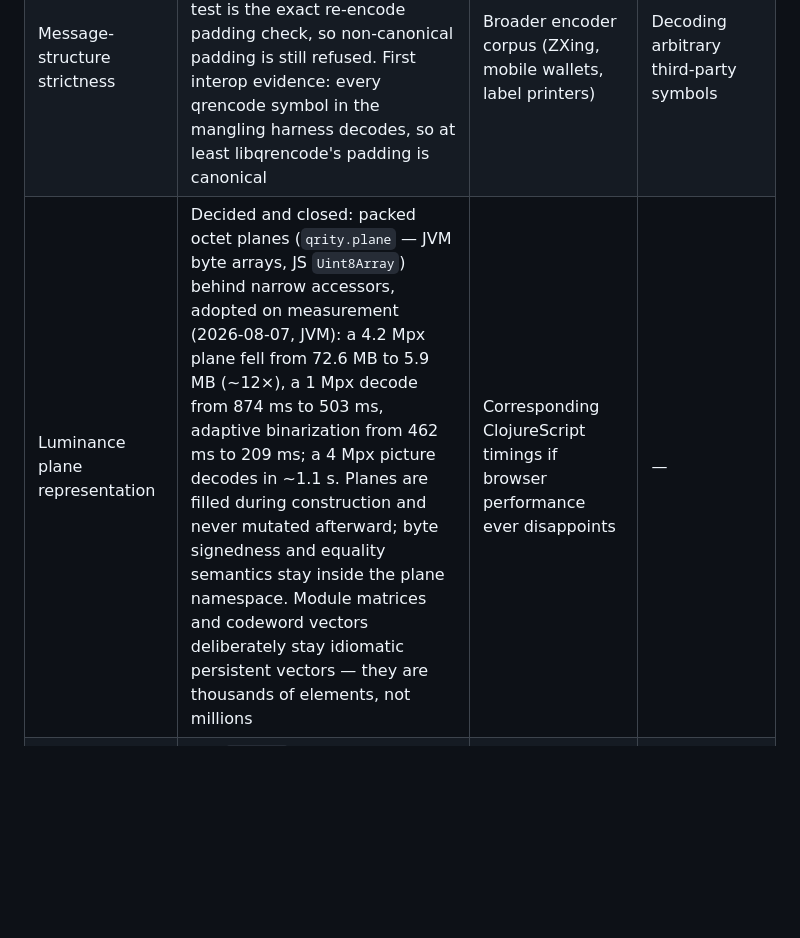
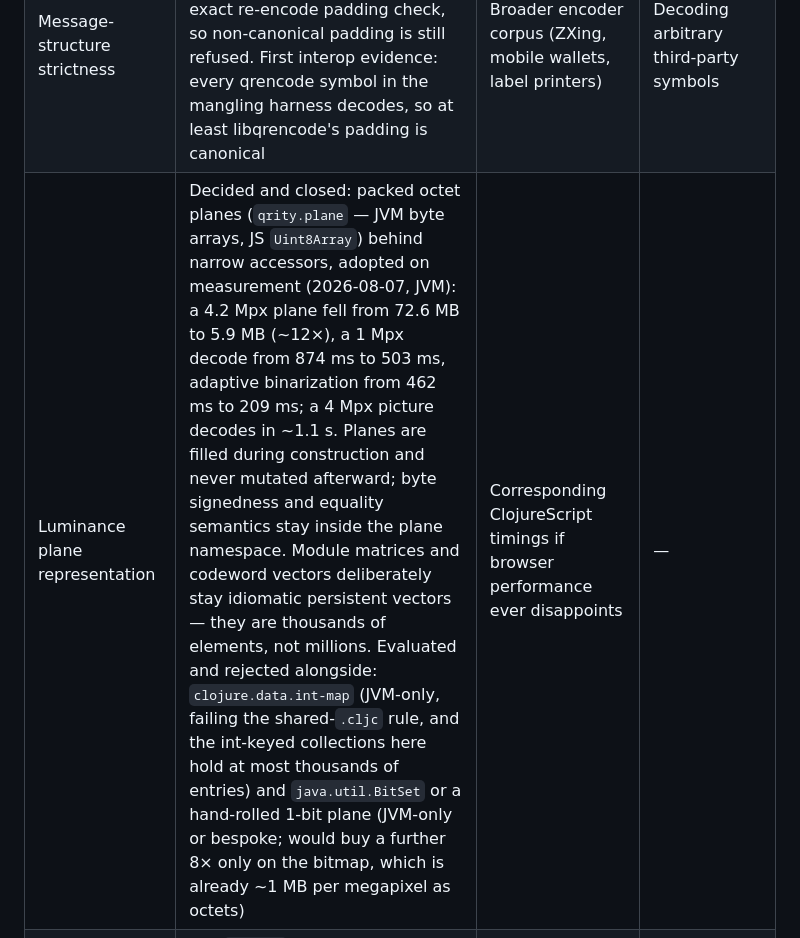
Before and after one commit to NOT-NULL-Makers/qrity, a Markdown page: docs/decoding-exploration.md, the part around the change. Rendered like a GitHub page; blank space fills up the shorter version.

Commit message:
Record the rejected pixel-plane alternatives in the closed gate
The luminance-representation gate carried the adopted decision and its
measurements but not the alternatives evaluated and rejected with it:
clojure.data.int-map (JVM-only, so it fails the shared-cljc rule, and
the int-keyed collections hold at most thousands of entries) and
java.util.BitSet or a hand-rolled 1-bit plane (JVM-only or bespoke, and
worth a further 8x only on the already-small bitmap). Unrecorded
rejections invite re-proposal; now the gate carries them.

```diff
--- a/docs/decoding-exploration.md
+++ b/docs/decoding-exploration.md
@@ -221,7 +221,7 @@ with defaults:
 | Version cross-check via the 18-bit version-information blocks | Version still derived from measured dimension only | Damaged-symbol corpus where dimension estimation misleads | Error-corrected decoding of Versions ≥ 7 under distortion |
 | Multiple symbols in one picture | Single-symbol assumption; extra finder candidates are pruned, not grouped | Multi-symbol grouping design and corpus | Claiming multi-symbol support |
 | Message-structure strictness | Multi-segment and ECI 000003/000026 parsing decided; the end-of-message test is the exact re-encode padding check, so non-canonical padding is still refused. First interop evidence: every qrencode symbol in the mangling harness decodes, so at least libqrencode's padding is canonical | Broader encoder corpus (ZXing, mobile wallets, label printers) | Decoding arbitrary third-party symbols |
-| Luminance plane representation | Decided and closed: packed octet planes (`qrity.plane` — JVM byte arrays, JS `Uint8Array`) behind narrow accessors, adopted on measurement (2026-08-07, JVM): a 4.2 Mpx plane fell from 72.6 MB to 5.9 MB (~12×), a 1 Mpx decode from 874 ms to 503 ms, adaptive binarization from 462 ms to 209 ms; a 4 Mpx picture decodes in ~1.1 s. Planes are filled during construction and never mutated afterward; byte signedness and equality semantics stay inside the plane namespace. Module matrices and codeword vectors deliberately stay idiomatic persistent vectors — they are thousands of elements, not millions | Corresponding ClojureScript timings if browser performance ever disappoints | — |
+| Luminance plane representation | Decided and closed: packed octet planes (`qrity.plane` — JVM byte arrays, JS `Uint8Array`) behind narrow accessors, adopted on measurement (2026-08-07, JVM): a 4.2 Mpx plane fell from 72.6 MB to 5.9 MB (~12×), a 1 Mpx decode from 874 ms to 503 ms, adaptive binarization from 462 ms to 209 ms; a 4 Mpx picture decodes in ~1.1 s. Planes are filled during construction and never mutated afterward; byte signedness and equality semantics stay inside the plane namespace. Module matrices and codeword vectors deliberately stay idiomatic persistent vectors — they are thousands of elements, not millions. Evaluated and rejected alongside: `clojure.data.int-map` (JVM-only, failing the shared-`.cljc` rule, and the int-keyed collections here hold at most thousands of entries) and `java.util.BitSet` or a hand-rolled 1-bit plane (JVM-only or bespoke; would buy a further 8× only on the bitmap, which is already ~1 MB per megapixel as octets) | Corresponding ClojureScript timings if browser performance ever disappoints | — |
 | Browser/Node image acquisition adapters | JVM `ImageIO` and browser Canvas (`qrity.image-canvas`, exercised in the Node suite through synthetic `ImageData` and interactively by the demonstration site under `site/`) | Real-browser evidence in CI beyond the synthetic `ImageData` test | Claiming production browser support |
 | Mirror-image and light-on-dark symbols | Decided and closed: mirroring retries the transposed sample (`:mirrored?`), reflectance reversal retries the inverted bitmap (`:inverted?`), and the renderers emit light-on-dark rasters whose reversal covers the quiet zone | — | — |
 
```
